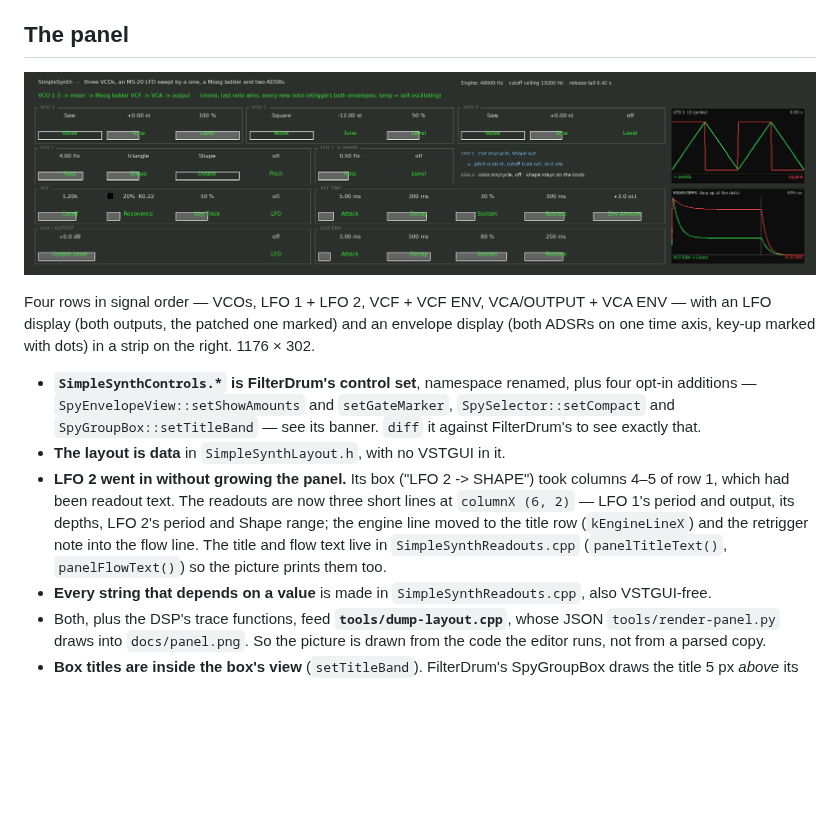
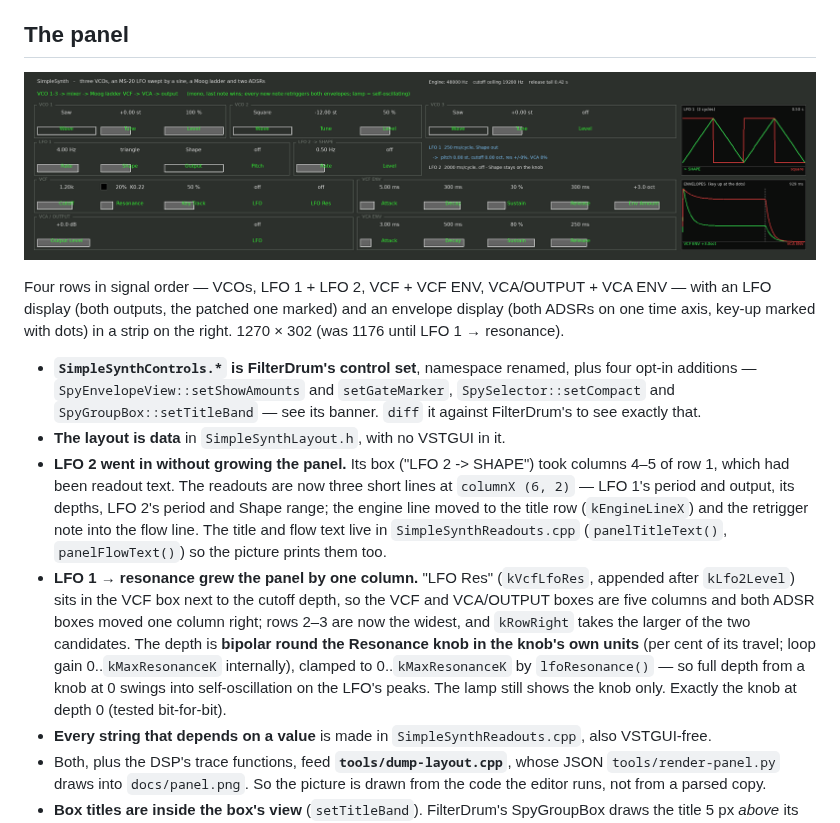
Before and after one commit to acobley/R2Synth-VSTi, a Markdown page: PORTING-NOTES.md, the part around the change. GitHub-like rendering; pictures changed too: docs/panel.png; blank space fills up the shorter version.

```diff
--- a/PORTING-NOTES.md
+++ b/PORTING-NOTES.md
@@ -178,7 +178,7 @@ Times are 0.5 ms (attack) / 1 ms (decay, release) to 10 s, log.
 Four rows in signal order — VCOs, LFO 1 + LFO 2, VCF + VCF ENV,
 VCA/OUTPUT + VCA ENV — with an LFO display (both outputs, the patched one marked) and an envelope
 display (both ADSRs on one time axis, key-up marked with dots) in a strip on
-the right. 1176 × 302.
+the right. 1270 × 302 (was 1176 until LFO 1 → resonance).
 
 - **`SimpleSynthControls.*` is FilterDrum's control set**, namespace renamed,
   plus four opt-in additions — `SpyEnvelopeView::setShowAmounts` and
@@ -193,6 +193,16 @@ the right. 1176 × 302.
   moved to the title row (`kEngineLineX`) and the retrigger note into the
   flow line. The title and flow text live in `SimpleSynthReadouts.cpp`
   (`panelTitleText()`, `panelFlowText()`) so the picture prints them too.
+- **LFO 1 → resonance grew the panel by one column.** "LFO Res"
+  (`kVcfLfoRes`, appended after `kLfo2Level`) sits in the VCF box next to
+  the cutoff depth, so the VCF and VCA/OUTPUT boxes are five columns and
+  both ADSR boxes moved one column right; rows 2–3 are now the widest,
+  and `kRowRight` takes the larger of the two candidates. The depth is
+  **bipolar round the Resonance knob in the knob's own units** (per cent
+  of its travel; loop gain 0..`kMaxResonanceK` internally), clamped to
+  0..`kMaxResonanceK` by `lfoResonance()` — so full depth from a knob at 0
+  swings into self-oscillation on the LFO's peaks. The lamp still shows
+  the knob only. Exactly the knob at depth 0 (tested bit-for-bit).
 - **Every string that depends on a value** is made in
   `SimpleSynthReadouts.cpp`, also VSTGUI-free.
 - Both, plus the DSP's trace functions, feed **`tools/dump-layout.cpp`**,
```
Also changed, not shown: 9 other files.
